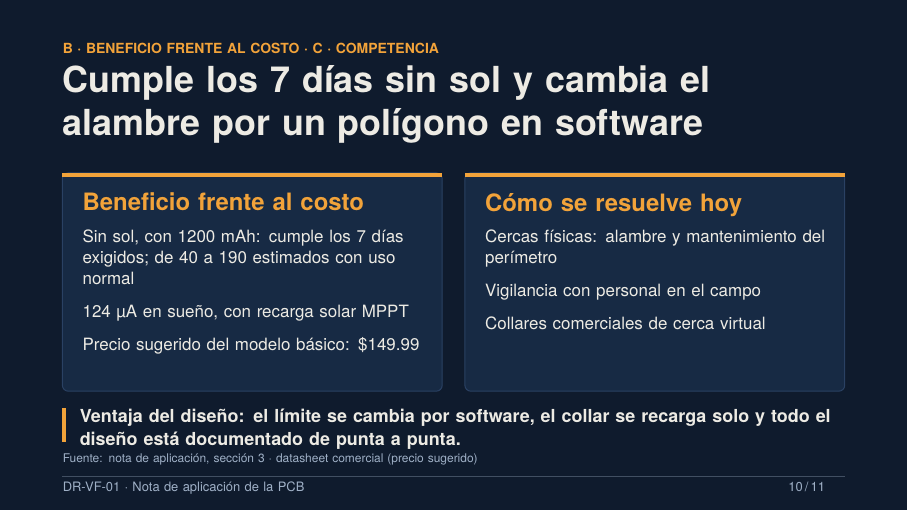
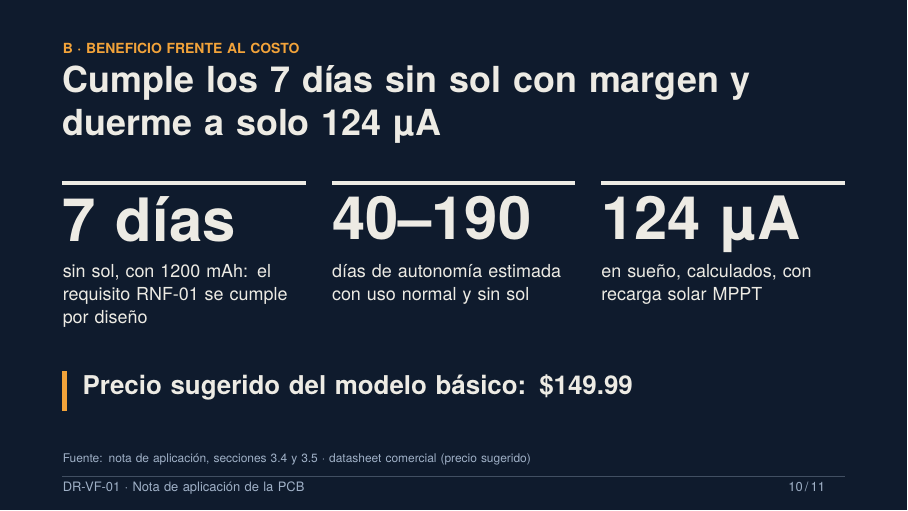
Before and after one commit to JavierAndresMunozAriza/Proyecto-DR-VF-01, LaTeX slides (reports/pitch/main.tex): page 10 of 11. Compiled offline with pdfLaTeX.

Commit message:
docs(pitch): quita la diapositiva de competencia hasta tener datos y deja solo el beneficio

```diff
--- a/reports/pitch/main.tex
+++ b/reports/pitch/main.tex
@@ -84,10 +84,6 @@
   \txt{#1+0.35}{5.6}{6.0}{\sz{7.5}{9}\bfseries}{amber}{ADAPTADORES}
   \txt{#1+0.35}{6.0}{6.0}{\sz{12}{14}\bfseries}{cream}{#2}
   \txt{#1+0.35}{6.6}{6.0}{\sz{9}{11.5}}{cream}{#3}}
-\newcommand{\bccard}[5]{\card{#1}{3.05}{6.7}{3.85}{carddark}{linedark}
-  \fill[amber] (#1,3.05) rectangle ++(6.7,0.07);
-  \txt{#1+0.35}{3.4}{6.0}{\sz{12}{14}\bfseries}{amber}{#2}
-  \txt{#1+0.35}{4.05}{6.0}{\sz{8.5}{10.5}}{cream}{#3\par\vspace{6pt}#4\par\vspace{6pt}#5}}
 \newcommand{\nabc}[5]{\card{#1}{2.5}{3.15}{4.2}{amberlight}{navy}
   \txt{#1+0.3}{2.65}{2.6}{\hfont\sz{34}{36}}{navy}{#2}
   \txt{#1+0.3}{4.15}{2.6}{\sz{9}{11}\bfseries}{navy}{#3}
@@ -273,13 +269,14 @@
 % ------------------------------------------------------------------ 9 · benefit and competition
 \begin{frame}[plain]\slidebegin
   \bgrect{navy}
-  \eyebrow{amber}{B · BENEFICIO FRENTE AL COSTO · C · COMPETENCIA}
-  \slidetitle{cream}{Cumple los 7 días sin sol y cambia el alambre por un polígono en software}
-  \bccard{1.1}{Beneficio frente al costo}{Sin sol, con 1200 mAh: cumple los 7 días exigidos; de 40 a 190 estimados con uso normal}{124 µA en sueño, con recarga solar MPPT}{Precio sugerido del modelo básico: \$149.99}
-  \bccard{8.2}{Cómo se resuelve hoy}{Cercas físicas: alambre y mantenimiento del perímetro}{Vigilancia con personal en el campo}{Collares comerciales de cerca virtual}
-  \fill[amber] (1.1,7.2) rectangle ++(0.07,0.6);
-  \txt{1.4}{7.2}{13.4}{\sz{9}{11.5}\bfseries}{cream}{Ventaja del diseño: el límite se cambia por software, el collar se recarga solo y todo el diseño está documentado de punta a punta.}
-  \footer{steel}{Fuente: nota de aplicación, sección 3 · datasheet comercial (precio sugerido)}{}
+  \eyebrow{amber}{B · BENEFICIO FRENTE AL COSTO}
+  \slidetitle{cream}{Cumple los 7 días sin sol con margen y duerme a solo 124 µA}
+  \bigstat{1.1}{3.2}{4.3}{7 días}{sin sol, con 1200 mAh: el requisito RNF-01 se cumple por diseño}{cream}
+  \bigstat{5.85}{3.2}{4.3}{40–190}{días de autonomía estimada con uso normal y sin sol}{cream}
+  \bigstat{10.6}{3.2}{4.3}{124 µA}{en sueño, calculados, con recarga solar MPPT}{cream}
+  \fill[amber] (1.1,6.55) rectangle ++(0.09,0.7);
+  \txt{1.45}{6.6}{12.5}{\sz{13}{16}\bfseries}{cream}{Precio sugerido del modelo básico: \$149.99}
+  \footer{steel}{Fuente: nota de aplicación, secciones 3.4 y 3.5 · datasheet comercial (precio sugerido)}{}
 \slideend\end{frame}
 
 % ------------------------------------------------------------------ 10 · NABC close
```
Also changed, not shown: docs/presentacion/DR-VF-01_Pitch.pdf, docs/presentacion/README.md, docs/presentacion/slides/slide-10.png, 1 other file.
